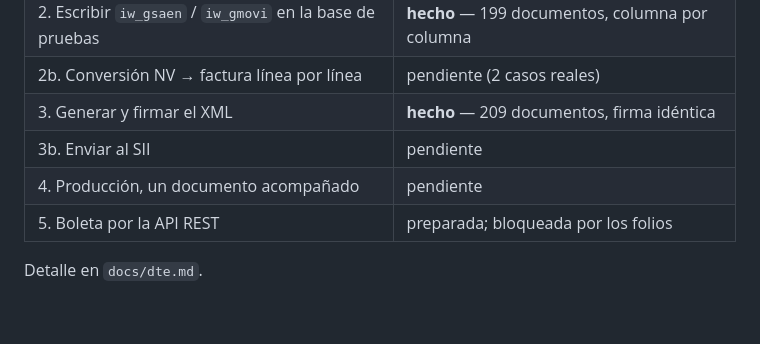
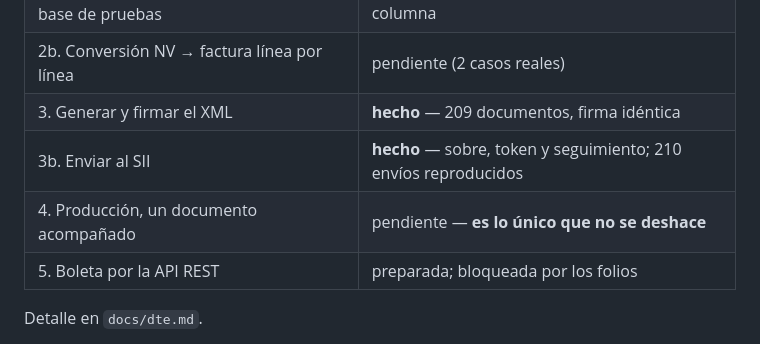
Before and after one commit to dodecap/venta-softland, a Markdown page: docs/roadmap.md, the part around one of its changes. GitHub-like rendering; blank space fills up the shorter version.

```diff
--- a/docs/roadmap.md
+++ b/docs/roadmap.md
@@ -91,8 +93,8 @@ reproduce.
 | 2. Escribir `iw_gsaen` / `iw_gmovi` en la base de pruebas | **hecho** — 199 documentos, columna por columna |
 | 2b. Conversión NV → factura línea por línea | pendiente (2 casos reales) |
 | 3. Generar y firmar el XML | **hecho** — 209 documentos, firma idéntica |
-| 3b. Enviar al SII | pendiente |
-| 4. Producción, un documento acompañado | pendiente |
+| 3b. Enviar al SII | **hecho** — sobre, token y seguimiento; 210 envíos reproducidos |
+| 4. Producción, un documento acompañado | pendiente — **es lo único que no se deshace** |
 | 5. Boleta por la API REST | preparada; bloqueada por los folios |
 
 Detalle en `docs/dte.md`.
```
Also changed, not shown: other parts of docs/roadmap.md (+31 -9 lines).
